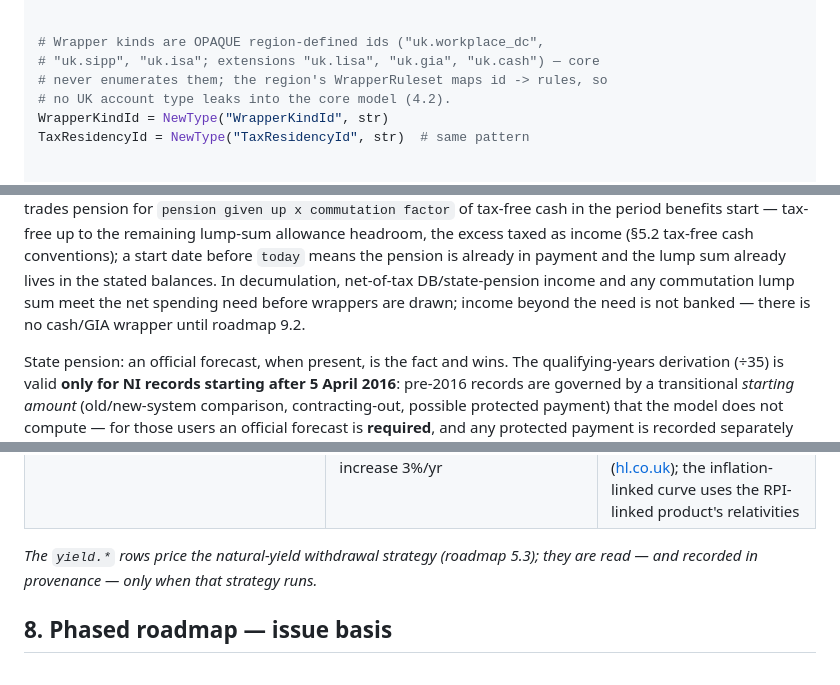
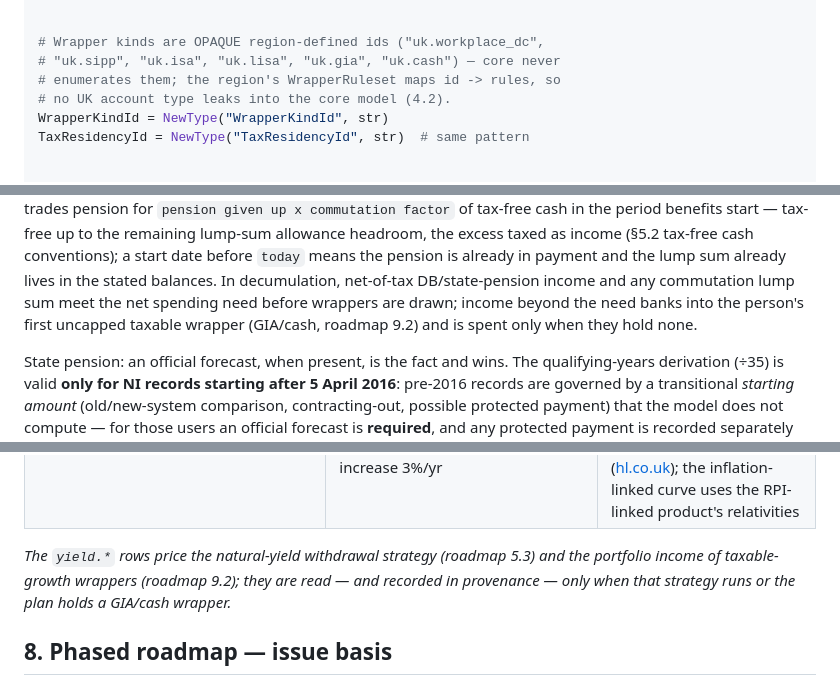
Before and after one commit to williajm/glidepath, a Markdown page: docs/planning.md, 3 parts joined by grey strips. Drawn GitHub-style.

```diff
--- a/docs/planning.md
+++ b/docs/planning.md
@@ -421,8 +421,8 @@ class Person:
 
 
 # Wrapper kinds are OPAQUE region-defined ids ("uk.workplace_dc",
-# "uk.sipp", "uk.isa"; extensions "uk.lisa", "uk.gia", "uk.cash") — core
-# never enumerates them; the region's WrapperRuleset maps id -> rules, so
+# "uk.sipp", "uk.isa", "uk.lisa", "uk.gia", "uk.cash") — core never
+# enumerates them; the region's WrapperRuleset maps id -> rules, so
 # no UK account type leaks into the core model (4.2).
 WrapperKindId = NewType("WrapperKindId", str)
 TaxResidencyId = NewType("TaxResidencyId", str)  # same pattern
@@ -513,8 +513,9 @@ conventions); a start date before `today` means the pension is
 already in payment and the lump sum already lives in the stated
 balances. In decumulation, net-of-tax DB/state-pension income and any
 commutation lump sum meet the net spending need before wrappers are
-drawn; income beyond the need is not banked — there is no cash/GIA
-wrapper until roadmap 9.2.
+drawn; income beyond the need banks into the person's first uncapped
+taxable wrapper (GIA/cash, roadmap 9.2) and is spent only when they
+hold none.
 
 State pension: an official forecast, when present, is the fact and wins.
 The qualifying-years derivation (÷35) is valid **only for NI records
@@ -1181,8 +1236,9 @@ Phase 2). Announced-policy items in §6 are *facts*; these are estimates.
 | `annuity.age_adjustment` | Per-age/type multipliers on the single-65 base rates (knots at 55–75, linear interpolation between, no extrapolation outside); joint-life factor 0.92; escalating products increase 3%/yr | Relativities from the Hargreaves Lansdown best-buy annuity tables (single/joint life; level, RPI-linked, 3% escalation), snapshot 2026-07-31, retrieved 2026-08-03 ([hl.co.uk](https://www.hl.co.uk/retirement/annuities/best-buy-rates)); the inflation-linked curve uses the RPI-linked product's relativities |
 
 *The `yield.*` rows price the natural-yield withdrawal strategy
-(roadmap 5.3); they are read — and recorded in provenance — only when
-that strategy runs.*
+(roadmap 5.3) and the portfolio income of taxable-growth wrappers
+(roadmap 9.2); they are read — and recorded in provenance — only when
+that strategy runs or the plan holds a GIA/cash wrapper.*
 
 ## 8. Phased roadmap — issue basis
 
```
Also changed, not shown: other parts of docs/planning.md (+77 -17 lines).
